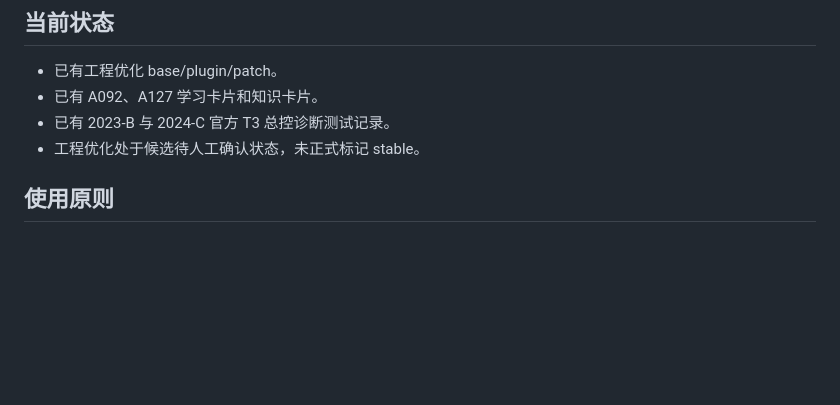
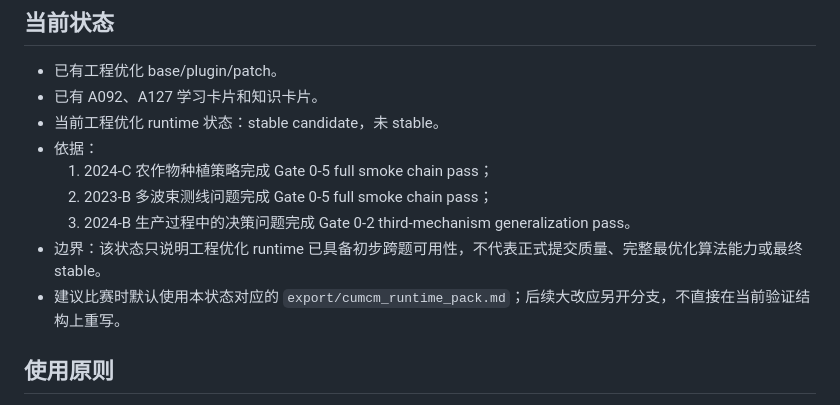
Before and after one commit to zhouwu97/shumoziyong, a Markdown page: README.md, the part around the change. GitHub-like rendering; blank space fills up the shorter version.

Commit message:
冻结工程优化runtime v0.1状态说明

```diff
--- a/README.md
+++ b/README.md
@@ -171,8 +171,13 @@ export/cumcm_runtime_pack.md
 
 - 已有工程优化 base/plugin/patch。
 - 已有 A092、A127 学习卡片和知识卡片。
-- 已有 2023-B 与 2024-C 官方 T3 总控诊断测试记录。
-- 工程优化处于候选待人工确认状态，未正式标记 stable。
+- 当前工程优化 runtime 状态：stable candidate，未 stable。
+- 依据：
+  1. 2024-C 农作物种植策略完成 Gate 0-5 full smoke chain pass；
+  2. 2023-B 多波束测线问题完成 Gate 0-5 full smoke chain pass；
+  3. 2024-B 生产过程中的决策问题完成 Gate 0-2 third-mechanism generalization pass。
+- 边界：该状态只说明工程优化 runtime 已具备初步跨题可用性，不代表正式提交质量、完整最优化算法能力或最终 stable。
+- 建议比赛时默认使用本状态对应的 `export/cumcm_runtime_pack.md`；后续大改应另开分支，不直接在当前验证结构上重写。
 
 ## 使用原则
 
```
